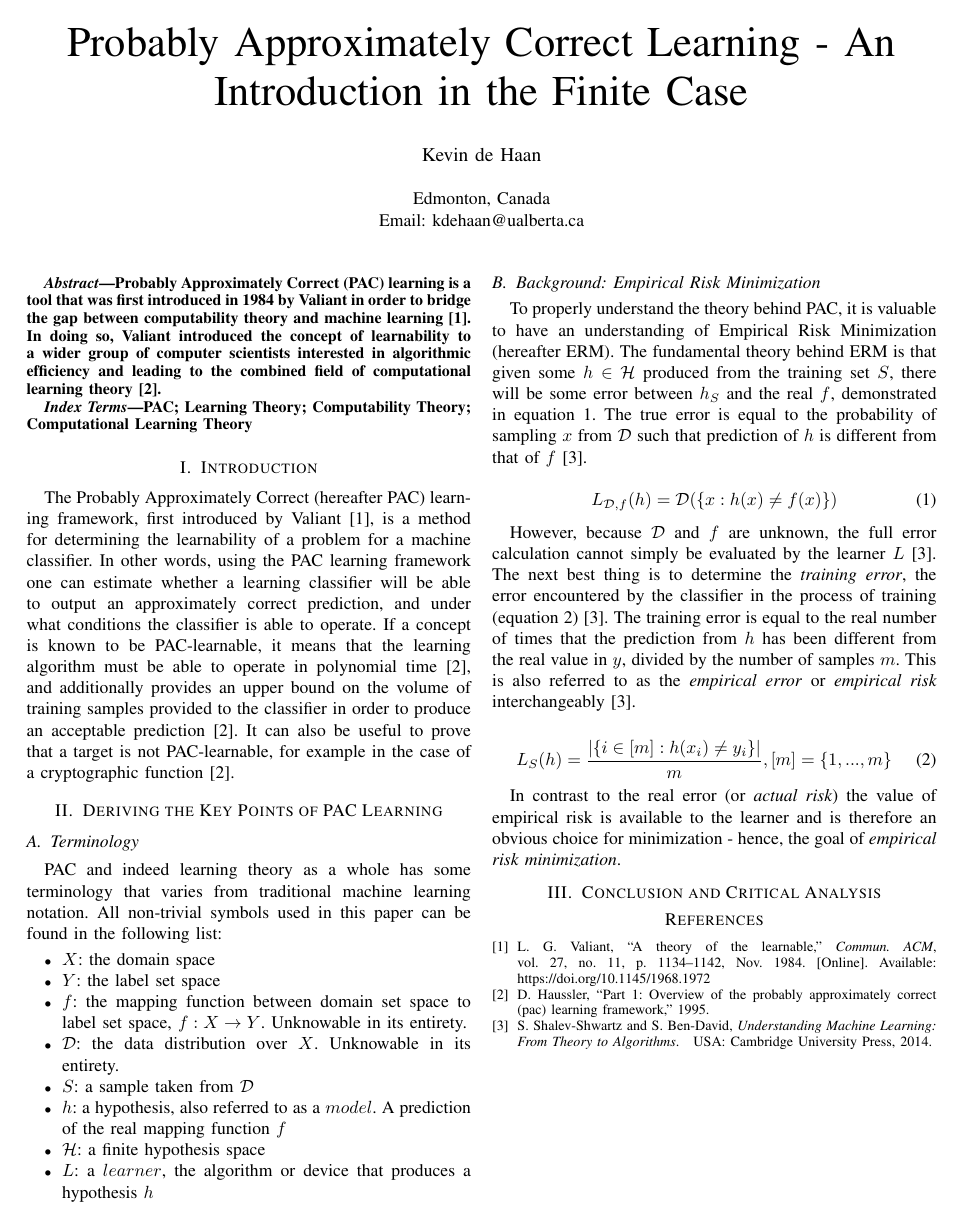
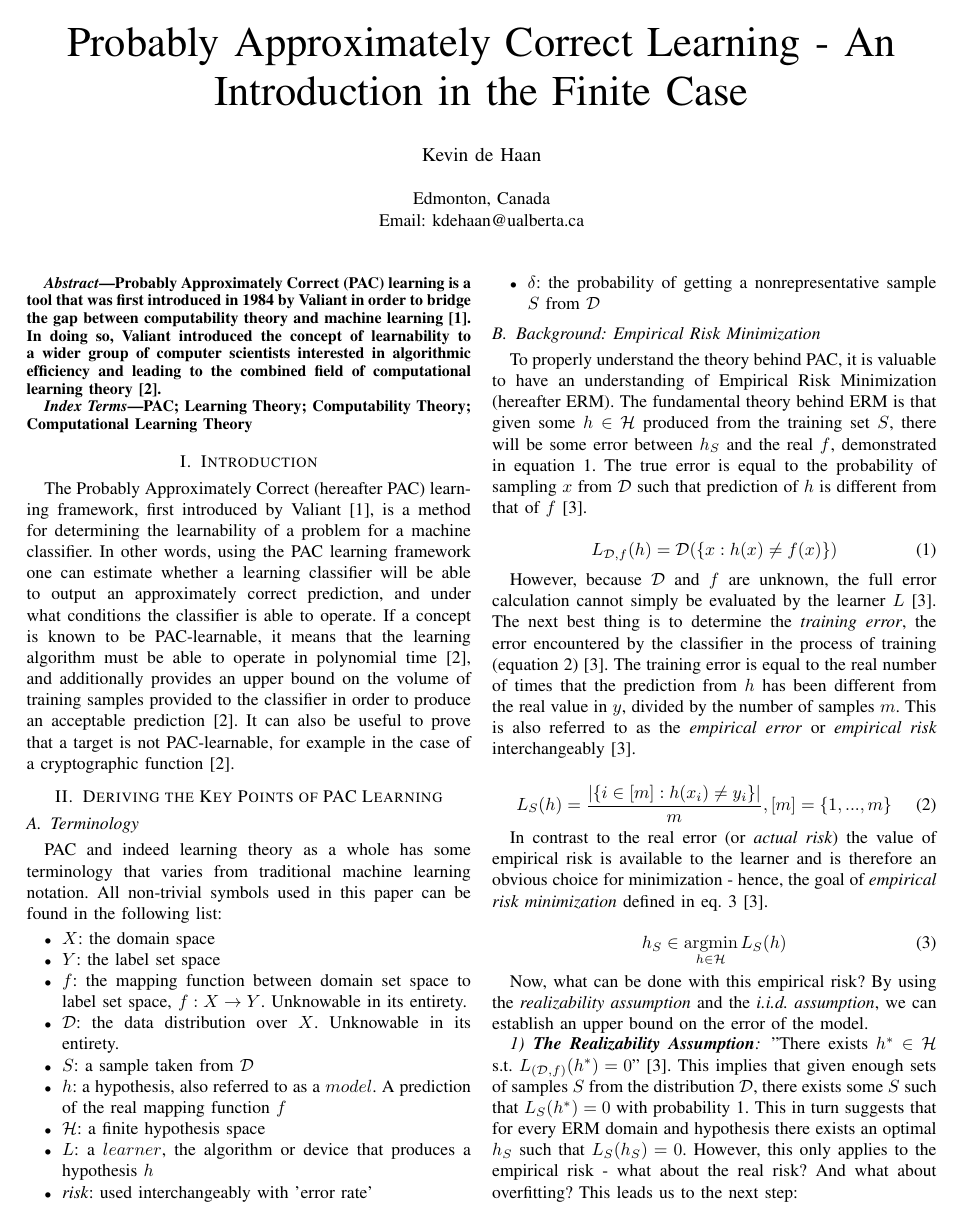
Before and after one commit to kdehaan/ML-self-study, a LaTeX paper (paper/paper.tex): the whole page before the commit and page 1 of 2 after it. Compiled offline with pdfLaTeX; a missing font is replaced by an installed copy or a similar font; a LaTeX package or settings file that is missing is left out.

Commit message:
title drop

```diff
--- a/paper/paper.tex
+++ b/paper/paper.tex
@@ -10,6 +10,8 @@
 \usepackage{subfig}
 \usepackage{listings}
 \usepackage[mathscr]{euscript}
+\usepackage{amsmath}
+
 
 % \usepackage{subcaption}
 \lstset{numbers=left,stepnumber=1,basicstyle=\footnotesize\ttfamily}
@@ -18,7 +20,8 @@ T\kern-.1667em\lower.7ex\hbox{E}\kern-.125emX}}
 \def\code#1{\texttt{#1}}
 \def\dist{\mathcal{D}}
 \def\hypspace{\mathcal{H}}
-
+\DeclareMathOperator*{\argmax}{argmax}
+\DeclareMathOperator*{\argmin}{argmin}
 
 \makeatletter
 \def\endthebibliography{%
@@ -63,6 +66,8 @@ T\kern-.1667em\lower.7ex\hbox{E}\kern-.125emX}}
     \item $h$: a hypothesis, also referred to as a $model$. A prediction of the real mapping function $f$
     \item $\hypspace$: a finite hypothesis space
     \item $L$: a $learner$, the algorithm or device that produces a hypothesis $h$
+    \item \emph{risk}: used interchangeably with 'error rate'
+    \item $\delta$: the probability of getting a nonrepresentative sample $S$ from $\dist$
   \end{itemize}
   \subsection{Background: Empirical Risk Minimization}
   To properly understand the theory behind PAC, it is valuable to have an understanding of Empirical Risk Minimization (hereafter ERM). The fundamental theory behind ERM is that given some $h \in \hypspace$ produced from the training set $S$, there will be some error between $h_S$ and the real $f$, demonstrated in equation \ref{trueerror}. The true error is equal to the probability of sampling $x$ from $\dist$ such that prediction of $h$ is different from that of $f$\cite{shais}.
@@ -79,5 +84,15 @@ T\kern-.1667em\lower.7ex\hbox{E}\kern-.125emX}}
     L_S(h) = \frac{|\{i \in [m] : h(x_i) \neq y_i\}|}{m}, [m] = \{1, ..., m\}
   \end{equation}
 
-  In contrast to the real error (or \emph{actual risk}) the value of empirical risk is available to the learner and is therefore an obvious choice for minimization - hence, the goal of \emph{empirical risk minimization}.
+  In contrast to the real error (or \emph{actual risk}) the value of empirical risk is available to the learner and is therefore an obvious choice for minimization - hence, the goal of \emph{empirical risk minimization} defined in eq. \ref{erm} \cite{shais}.
 
+  \begin{equation}
+    \label{erm}
+    h_S \in \argmin_{h \in \hypspace} L_S(h)
+  \end{equation}
+
+  Now, what can be done with this empirical risk? By using the \emph{realizability assumption} and the \emph{i.i.d. assumption}, we can establish an upper bound on the error of the model.
+
+  \subsubsection{\textbf{The Realizability Assumption}}
+    "There exists $h^* \in \hypspace$ s.t. $L_{(\dist, f)}(h^*) = 0$"\cite{shais}. This implies that given enough sets of samples $S$ from the distribution $\dist$, there exists some $S$ such that $L_S(h^*) = 0$ with probability 1. This in turn suggests that for every ERM domain and hypothesis there exists an optimal $h_S$ such that $L_S(h_S) = 0$. However, this only applies to the empirical risk - what about the real risk? And what about overfitting? This leads us to the next step:
+  \subsubsection{\textbf{The i.i.d. Assumption}}
```
Also changed, not shown: paper/paper.pdf, paper/paper.tex (5 more changed lines), 4 other files.
